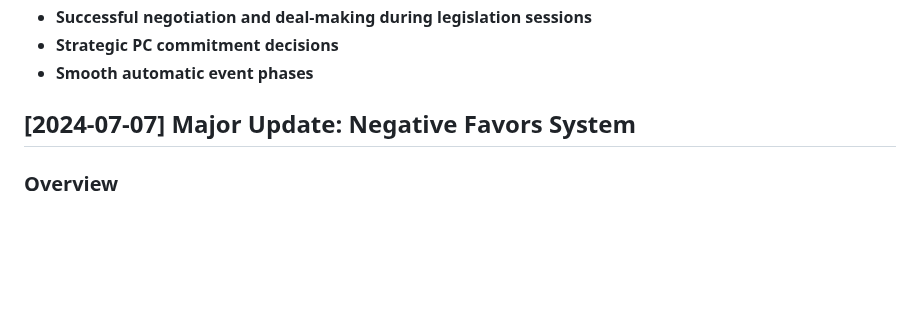
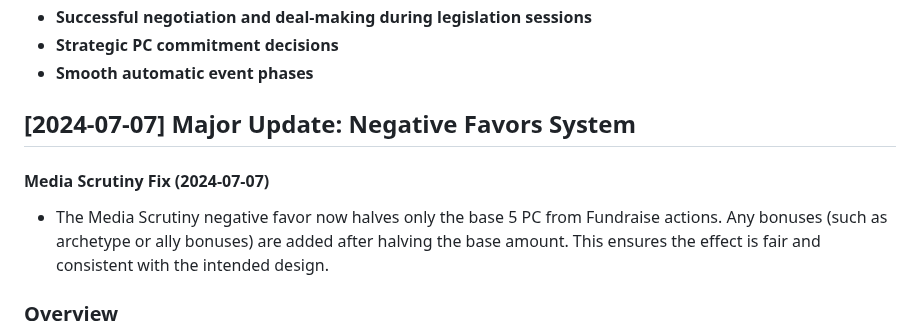
Before and after one commit to hirememorey/election_game, a Markdown page: GAME_IMPROVEMENTS.md, the part around the change. GitHub-like rendering; blank space fills up the shorter version.

Commit message:
Fix: Media Scrutiny favor now halves only base 5 PC from Fundraise; bonuses added after halving. Updated docs for clarity.

```diff
--- a/GAME_IMPROVEMENTS.md
+++ b/GAME_IMPROVEMENTS.md
@@ -343,6 +343,9 @@ This document tracks the major improvements and features that have been implemen
 
 ## [2024-07-07] Major Update: Negative Favors System
 
+#### Media Scrutiny Fix (2024-07-07)
+- The Media Scrutiny negative favor now halves only the base 5 PC from Fundraise actions. Any bonuses (such as archetype or ally bonuses) are added after halving the base amount. This ensures the effect is fair and consistent with the intended design.
+
 ### Overview
 A new set of **negative Political Favors** has been added to the game to balance the Network action and introduce meaningful risk/reward. Players who Network now have a chance to draw negative favors, which introduce temporary or strategic disadvantages.
 
```
Also changed, not shown: DEVELOPER_HANDOFF.md (+2 -1 lines), LLM_HANDOFF_CONTEXT.md (+3 -0 lines).
